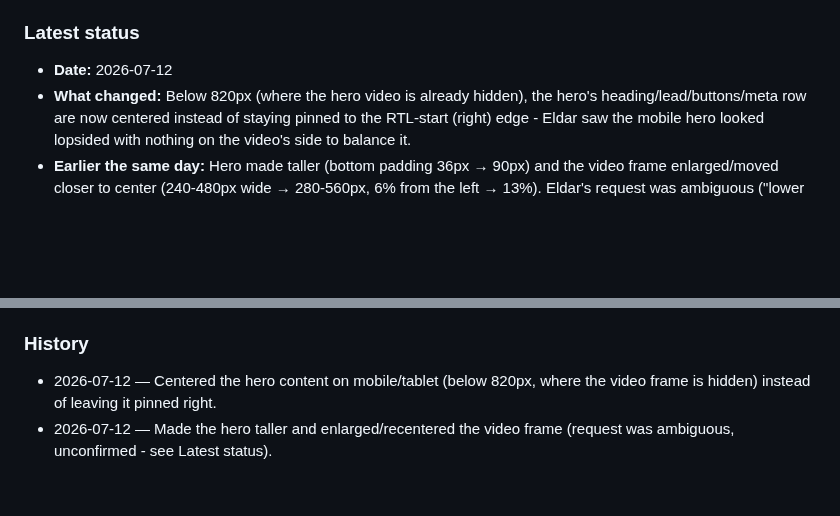
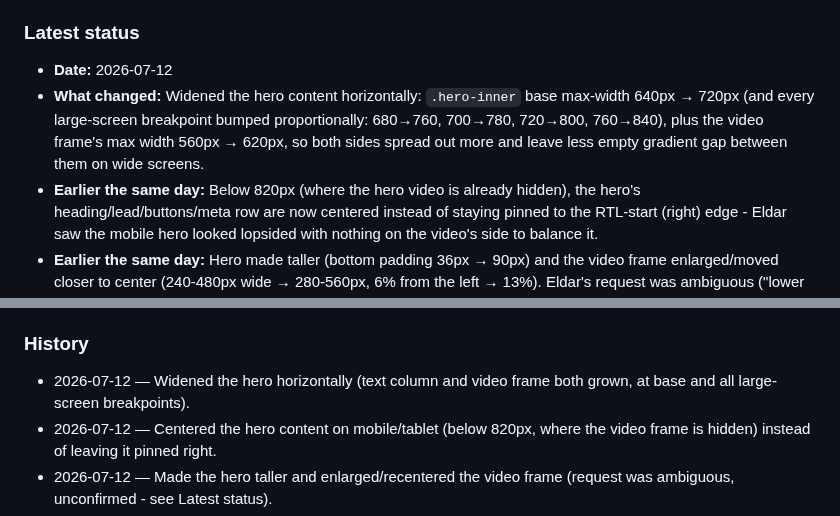
Before and after one commit to icypower/icypower-site, a Markdown page: CLAUDE.md, 2 parts joined by grey strips. Rendered like a GitHub page; blank space fills up the shorter version.

Commit message:
Record hero widening in handoff log

```diff
--- a/CLAUDE.md
+++ b/CLAUDE.md
@@ -24,7 +24,12 @@ that already happened once (see History).
 
 ### Latest status
 - **Date:** 2026-07-12
-- **What changed:** Below 820px (where the hero video is already hidden),
+- **What changed:** Widened the hero content horizontally: `.hero-inner`
+  base max-width 640px → 720px (and every large-screen breakpoint bumped
+  proportionally: 680→760, 700→780, 720→800, 760→840), plus the video
+  frame's max width 560px → 620px, so both sides spread out more and
+  leave less empty gradient gap between them on wide screens.
+- **Earlier the same day:** Below 820px (where the hero video is already hidden),
   the hero's heading/lead/buttons/meta row are now centered instead of
   staying pinned to the RTL-start (right) edge - Eldar saw the mobile
   hero looked lopsided with nothing on the video's side to balance it.
@@ -158,6 +163,8 @@ that already happened once (see History).
   before assuming the CSS/HTML is wrong.
 
 ### History
+- 2026-07-12 — Widened the hero horizontally (text column and video
+  frame both grown, at base and all large-screen breakpoints).
 - 2026-07-12 — Centered the hero content on mobile/tablet (below 820px,
   where the video frame is hidden) instead of leaving it pinned right.
 - 2026-07-12 — Made the hero taller and enlarged/recentered the video
```
